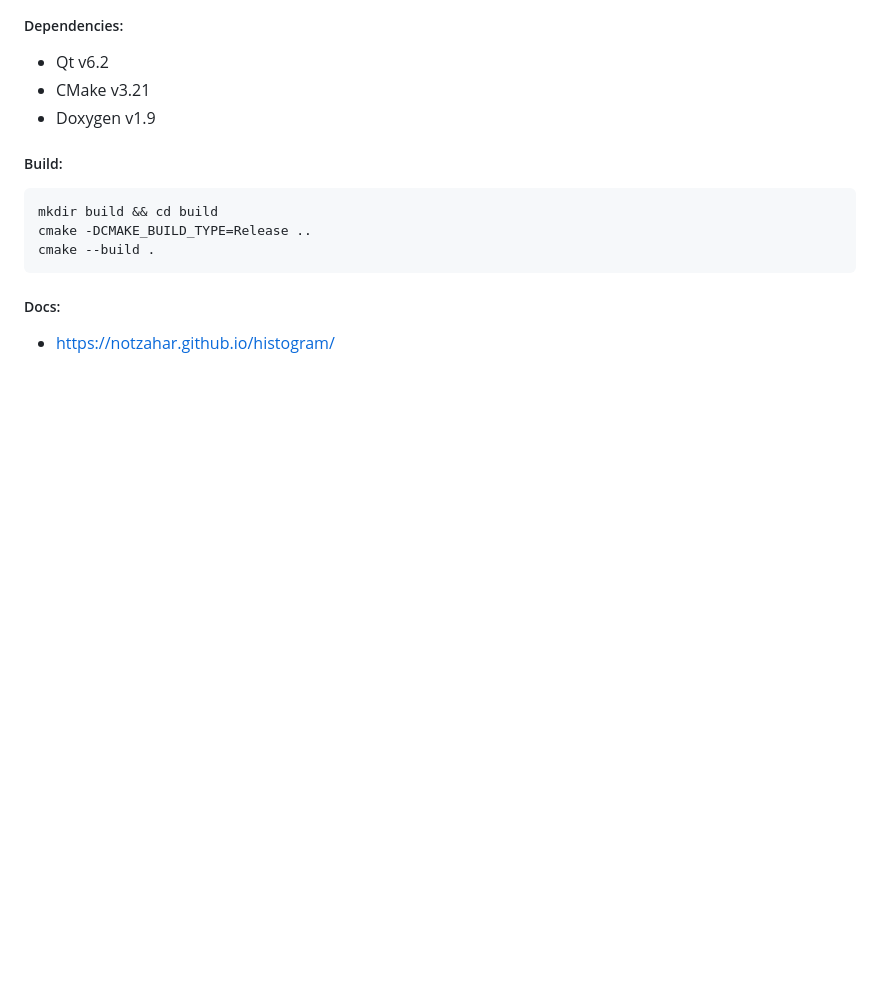
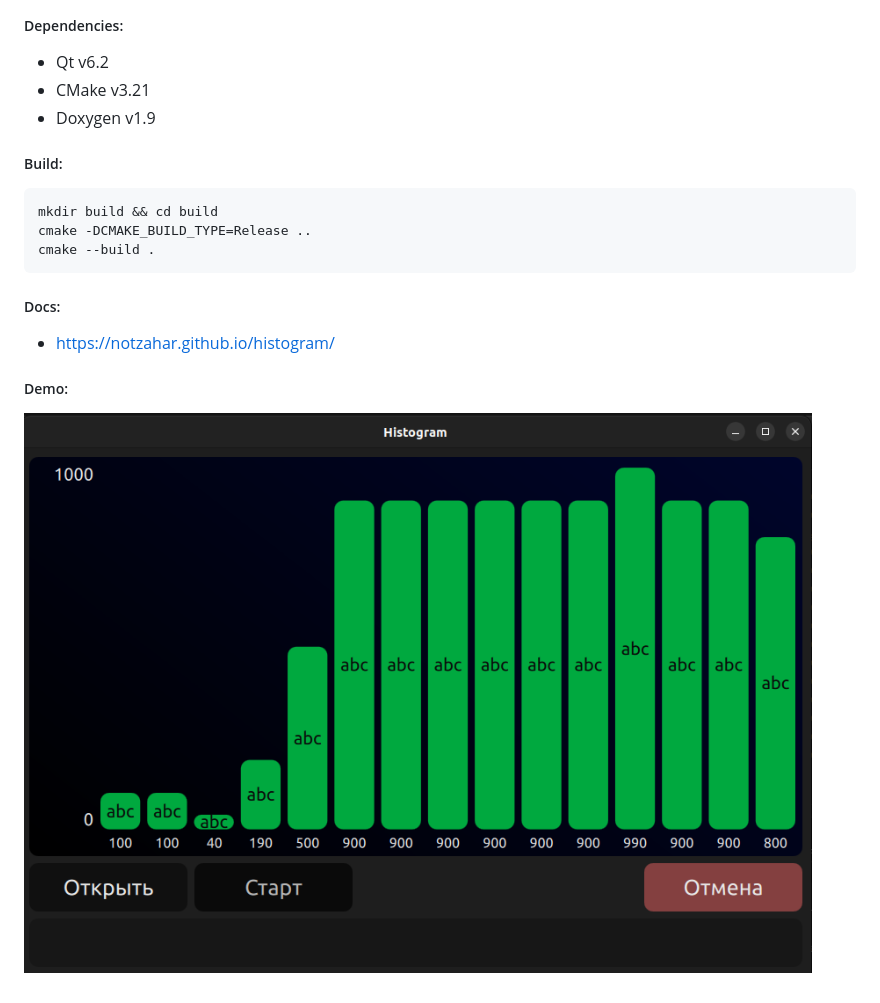
Before and after one commit to NotZahar/histogram, a Markdown page: README.md, the part around the change. Rendered like a GitHub page; pictures changed too: demo/demo.png (added); blank space fills up the shorter version.

```diff
--- a/README.md
+++ b/README.md
@@ -14,3 +14,6 @@ cmake --build .
 
 ##### Docs:
 - https://notzahar.github.io/histogram/
+
+##### Demo:
+![demo](./demo/demo.png)
```
Also changed, not shown: 5 other files.
